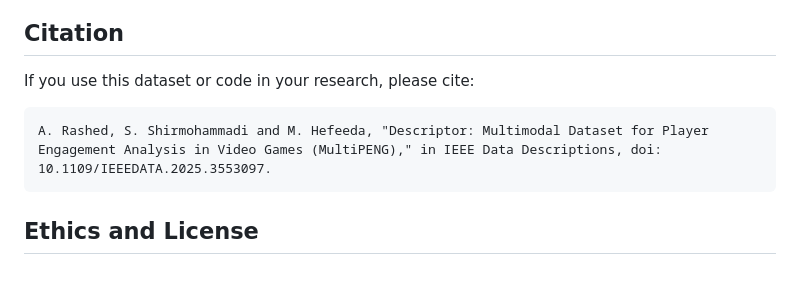
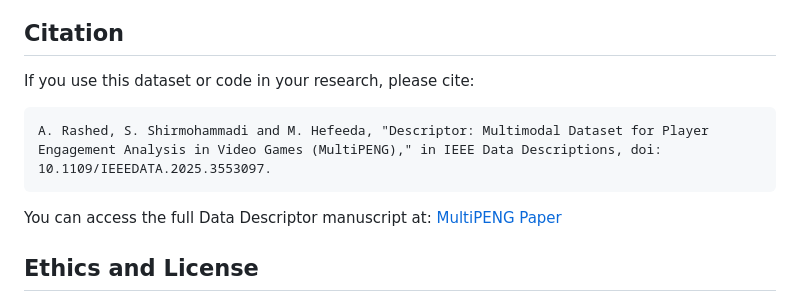
Before and after one commit to AmmarRashed/MultimodalEngagement, a Markdown page: README.md, the part around the change. Rendered like a GitHub page; blank space fills up the shorter version.

````diff
--- a/README.md
+++ b/README.md
@@ -67,10 +67,11 @@ The complete dataset can be accessed via Kaggle:
 ## Citation
 
 If you use this dataset or code in your research, please cite:
-
 ```
 A. Rashed, S. Shirmohammadi and M. Hefeeda, "Descriptor: Multimodal Dataset for Player Engagement Analysis in Video Games (MultiPENG)," in IEEE Data Descriptions, doi: 10.1109/IEEEDATA.2025.3553097.
 ```
+You can access the full Data Descriptor manuscript at:
+[MultiPENG Paper](https://ieeexplore.ieee.org/document/10934747)
 
 ## Ethics and License
 
````
